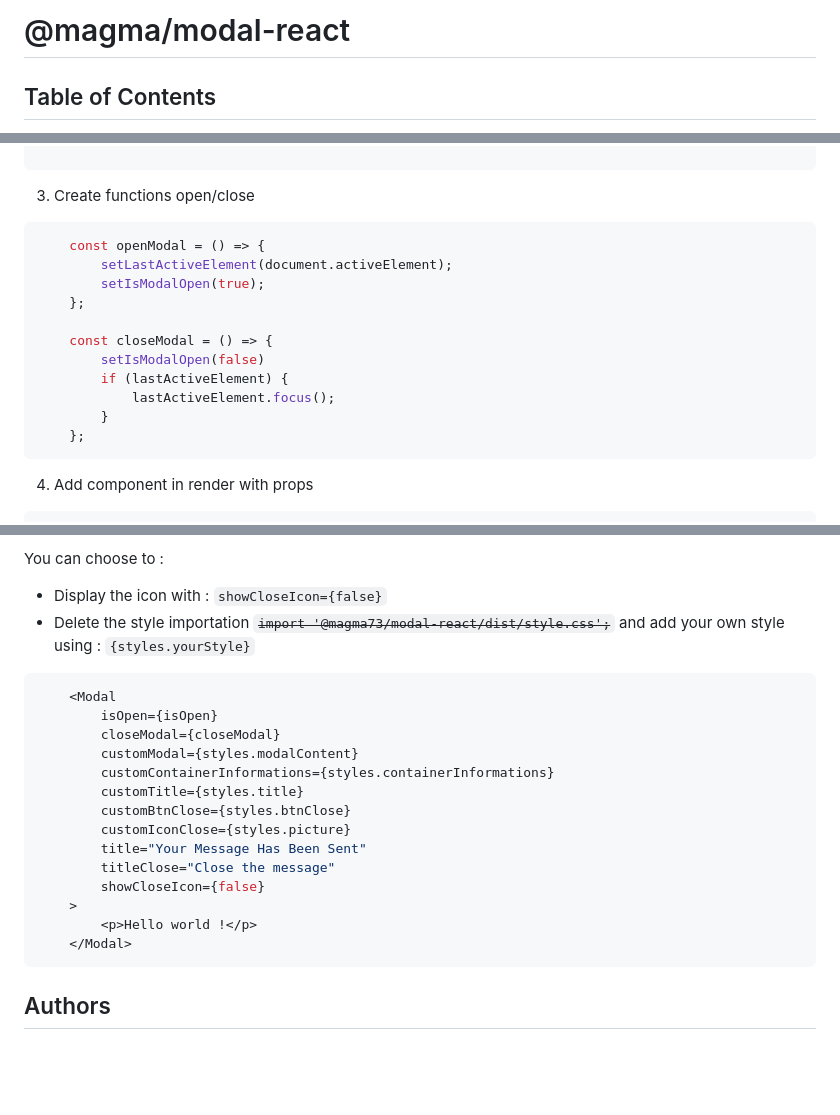
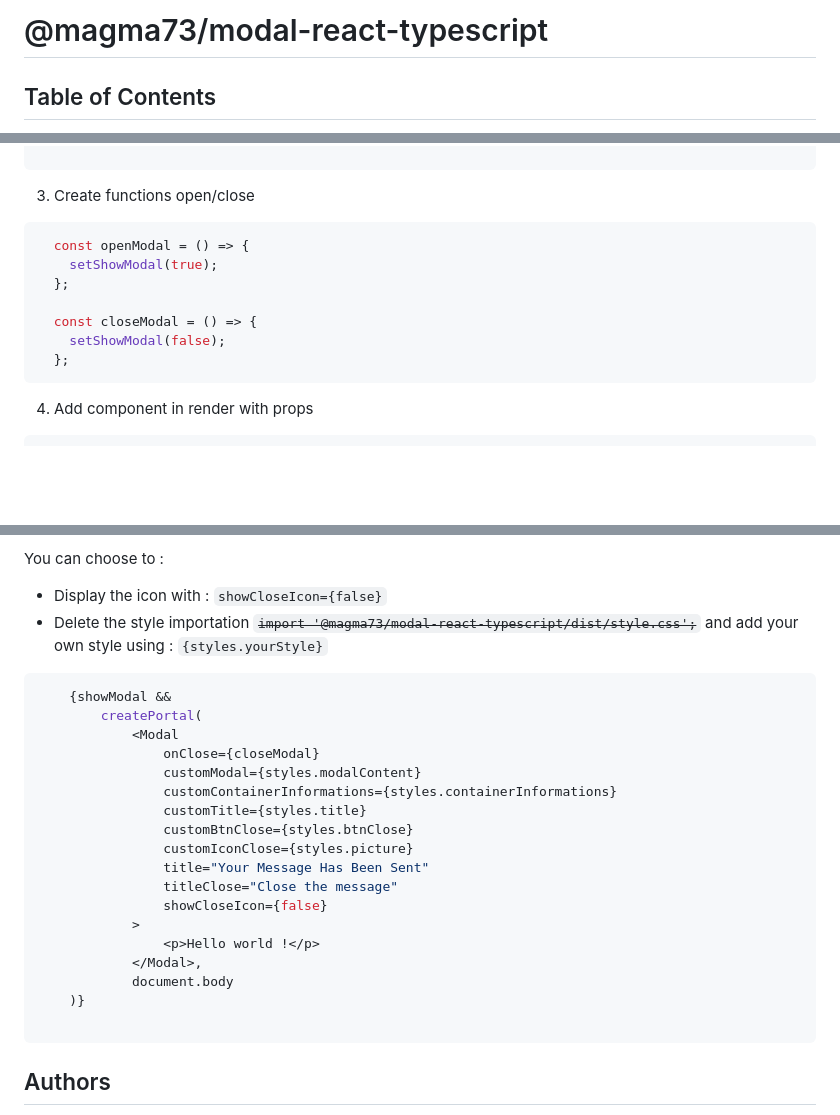
Before and after one commit to Magma73/modal-typescript-mm, a Markdown page: README.md, 3 parts joined by grey strips. Drawn GitHub-style; blank space fills up the shorter version.

````diff
--- a/README.md
+++ b/README.md
@@ -2,5 +2,5 @@
 
-# @magma/modal-react
+# @magma73/modal-react-typescript
 
 ## Table of Contents
 
@@ -109,17 +107,13 @@ const App = () => {
 3. Create functions open/close
 
 ```jsx
-    const openModal = () => {
-        setLastActiveElement(document.activeElement);
-        setIsModalOpen(true);
-    };
+  const openModal = () => {
+    setShowModal(true);
+  };
 
-    const closeModal = () => {
-        setIsModalOpen(false)
-        if (lastActiveElement) {
-            lastActiveElement.focus();
-        }
-    };
+  const closeModal = () => {
+    setShowModal(false);
+  };
 ```
 
 4. Add component in render with props
@@ -156,23 +157,27 @@ const App = () => {
 
 You can choose to :
 * Display the icon with : `showCloseIcon={false}`
-* Delete the style importation ~~``import '@magma73/modal-react/dist/style.css';``~~ and add your own style using : `{styles.yourStyle}`
+* Delete the style importation ~~``import '@magma73/modal-react-typescript/dist/style.css';``~~ and add your own style using : `{styles.yourStyle}`
 
 ```jsx
-    <Modal
-        isOpen={isOpen}
-        closeModal={closeModal}
-        customModal={styles.modalContent}
-        customContainerInformations={styles.containerInformations}
-        customTitle={styles.title}
-        customBtnClose={styles.btnClose}
-        customIconClose={styles.picture}
-        title="Your Message Has Been Sent"
-        titleClose="Close the message"
-        showCloseIcon={false}
-    >
-        <p>Hello world !</p>
-    </Modal>
+    {showModal &&
+        createPortal(
+            <Modal
+                onClose={closeModal}
+                customModal={styles.modalContent}
+                customContainerInformations={styles.containerInformations}
+                customTitle={styles.title}
+                customBtnClose={styles.btnClose}
+                customIconClose={styles.picture}
+                title="Your Message Has Been Sent"
+                titleClose="Close the message"
+                showCloseIcon={false}
+            >
+                <p>Hello world !</p>
+            </Modal>,
+            document.body
+    )}
+
 ```
 
 ## Authors
````
Also changed, not shown: other parts of README.md (+51 -46 lines).
